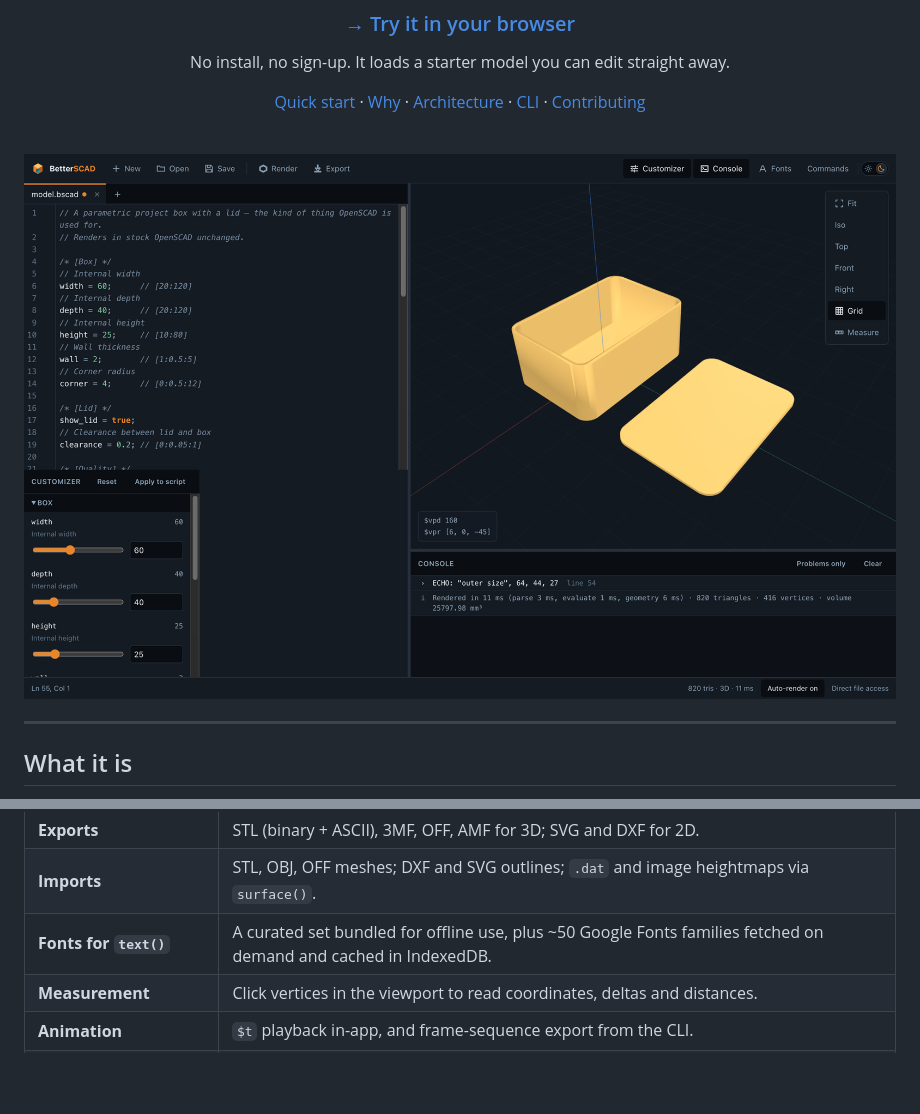
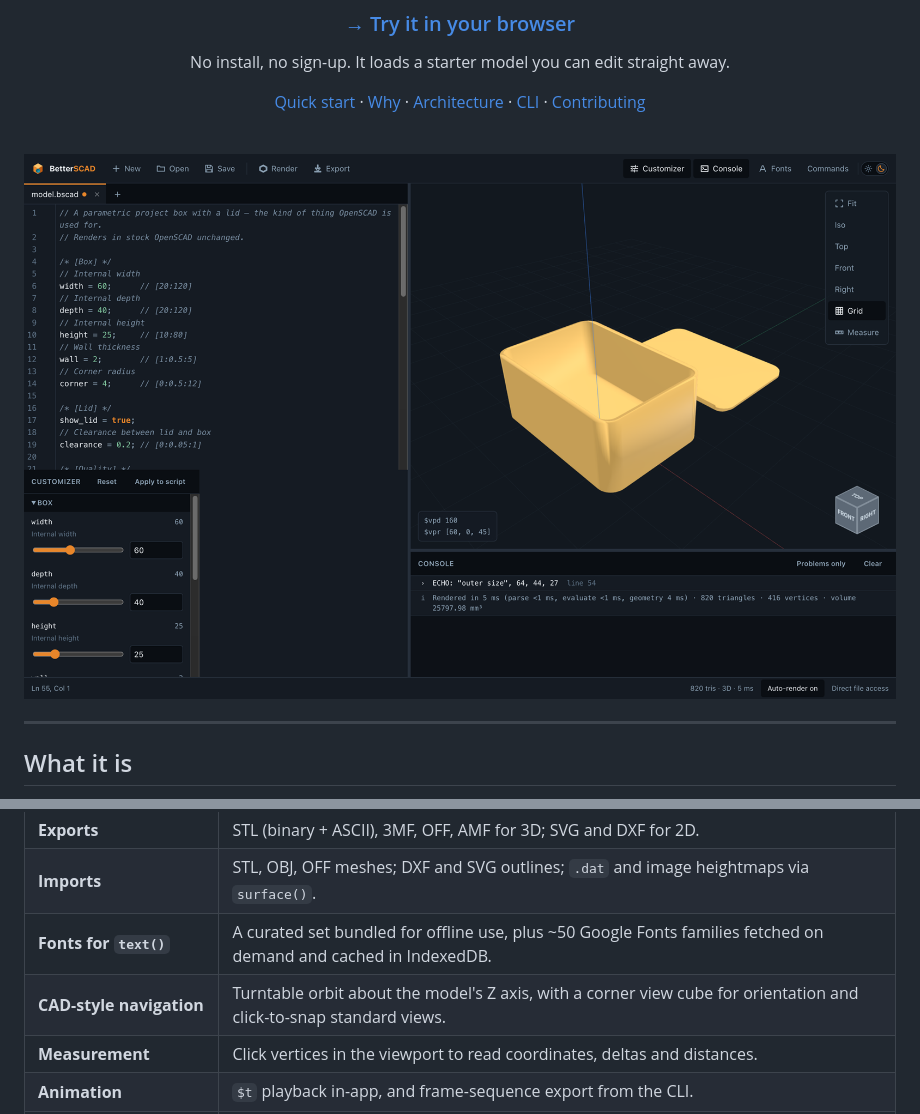
Before and after one commit to theanam/betterScad, a Markdown page: README.md, 2 parts joined by grey strips. GitHub-like rendering; pictures changed too: docs/images/screenshot.png; blank space fills up the shorter version.

```diff
--- a/README.md
+++ b/README.md
@@ -51,6 +51,7 @@ ships with a defined way back to plain `.scad`**. Nothing gets added without an
 | **Exports** | STL (binary + ASCII), 3MF, OFF, AMF for 3D; SVG and DXF for 2D. |
 | **Imports** | STL, OBJ, OFF meshes; DXF and SVG outlines; `.dat` and image heightmaps via `surface()`. |
 | **Fonts for `text()`** | A curated set bundled for offline use, plus ~50 Google Fonts families fetched on demand and cached in IndexedDB. |
+| **CAD-style navigation** | Turntable orbit about the model's Z axis, with a corner view cube for orientation and click-to-snap standard views. |
 | **Measurement** | Click vertices in the viewport to read coordinates, deltas and distances. |
 | **Animation** | `$t` playback in-app, and frame-sequence export from the CLI. |
 | **Offline / PWA** | Installable, and fully functional with no network. |
```
Also changed, not shown: 7 other files.
